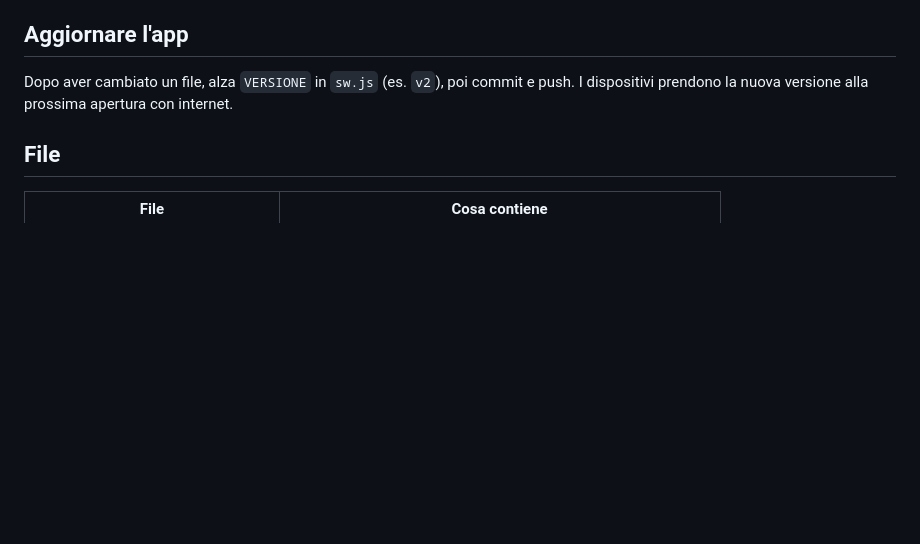
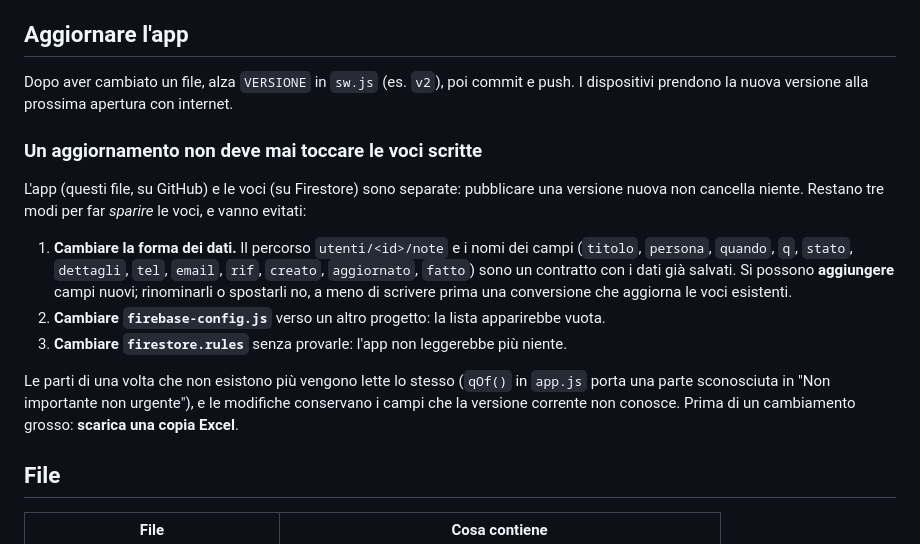
Before and after one commit to vitojgallo-dev/bacheca-priorita, a Markdown page: LEGGIMI.md, the part around the change. GitHub-like rendering; blank space fills up the shorter version.

Commit message:
LEGGIMI: un aggiornamento non deve mai far sparire le voci scritte
Co-Authored-By: Claude Opus 5.5 <noreply@anthropic.com>

```diff
--- a/LEGGIMI.md
+++ b/LEGGIMI.md
@@ -51,6 +51,23 @@ Il piano gratuito (Spark) basta e avanza: 50.000 letture e 20.000 scritture al g
 Dopo aver cambiato un file, alza `VERSIONE` in `sw.js` (es. `v2`), poi commit e push.
 I dispositivi prendono la nuova versione alla prossima apertura con internet.
 
+### Un aggiornamento non deve mai toccare le voci scritte
+
+L'app (questi file, su GitHub) e le voci (su Firestore) sono separate: pubblicare una versione
+nuova non cancella niente. Restano tre modi per far *sparire* le voci, e vanno evitati:
+
+1. **Cambiare la forma dei dati.** Il percorso `utenti/<id>/note` e i nomi dei campi
+   (`titolo`, `persona`, `quando`, `q`, `stato`, `dettagli`, `tel`, `email`, `rif`, `creato`,
+   `aggiornato`, `fatto`) sono un contratto con i dati già salvati. Si possono **aggiungere**
+   campi nuovi; rinominarli o spostarli no, a meno di scrivere prima una conversione che
+   aggiorna le voci esistenti.
+2. **Cambiare `firebase-config.js`** verso un altro progetto: la lista apparirebbe vuota.
+3. **Cambiare `firestore.rules`** senza provarle: l'app non leggerebbe più niente.
+
+Le parti di una volta che non esistono più vengono lette lo stesso (`qOf()` in `app.js` porta
+una parte sconosciuta in "Non importante non urgente"), e le modifiche conservano i campi che
+la versione corrente non conosce. Prima di un cambiamento grosso: **scarica una copia Excel**.
+
 ## File
 
 | File | Cosa contiene |
```
